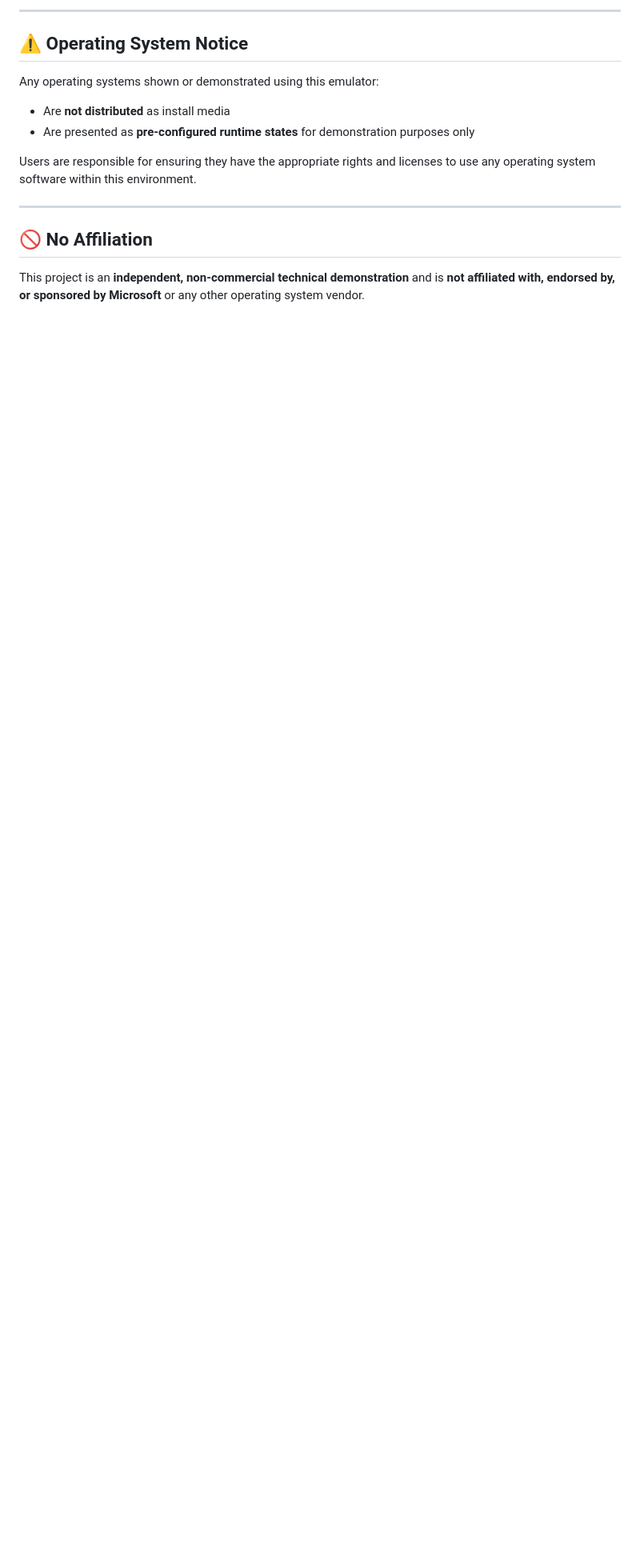
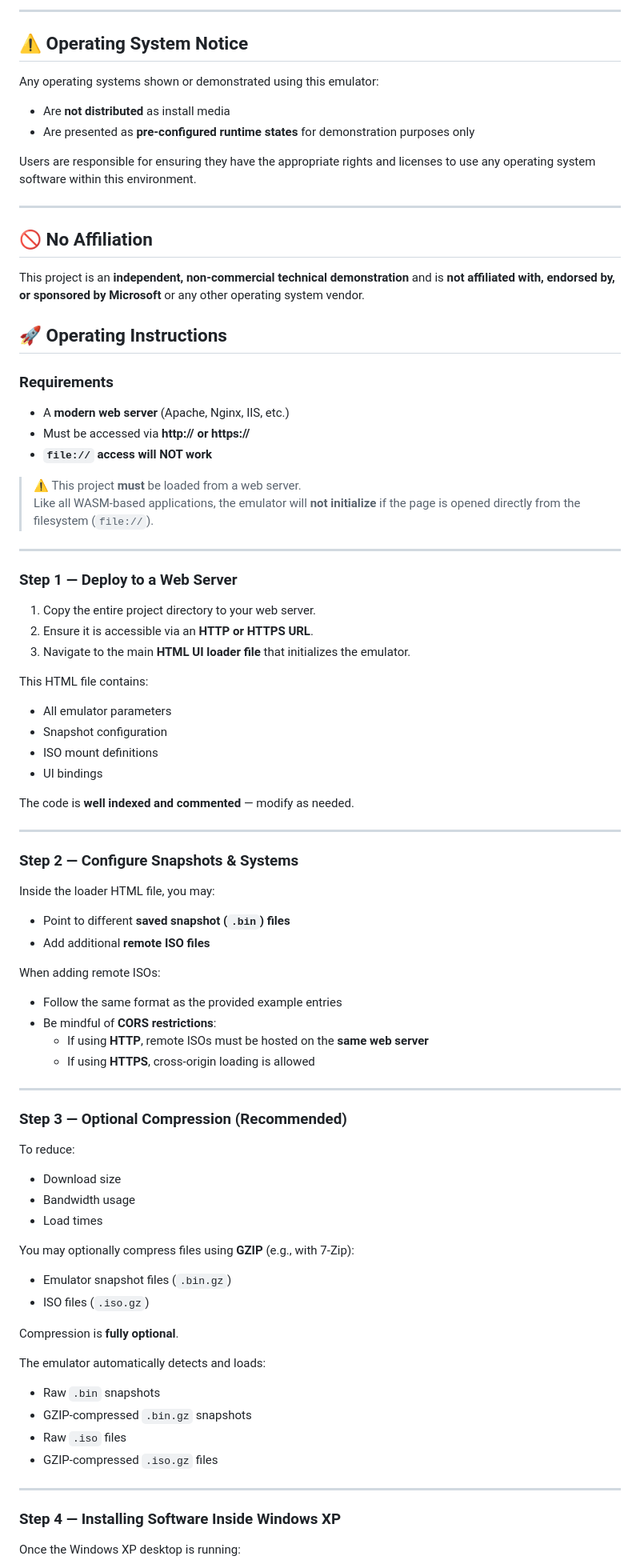
Before and after one commit to va3jfl/v86-XP, a Markdown page: README.md, the part around one of its changes. Shown at 80% size. GitHub-like rendering; blank space fills up the shorter version.

```diff
--- a/README.md
+++ b/README.md
@@ -90,3 +90,77 @@ Users are responsible for ensuring they have the appropriate rights and licenses
 ## 🚫 No Affiliation
 
 This project is an **independent, non-commercial technical demonstration** and is **not affiliated with, endorsed by, or sponsored by Microsoft** or any other operating system vendor.
+
+
+
+
+## 🚀 Operating Instructions
+
+### Requirements
+
+- A **modern web server** (Apache, Nginx, IIS, etc.)
+- Must be accessed via **http:// or https://**
+- **`file://` access will NOT work**
+
+> ⚠️ This project **must** be loaded from a web server.
+> Like all WASM-based applications, the emulator will **not initialize** if the page is opened directly from the filesystem (`file://`).
+
+---
+
+### Step 1 — Deploy to a Web Server
+
+1. Copy the entire project directory to your web server.
+2. Ensure it is accessible via an **HTTP or HTTPS URL**.
+3. Navigate to the main **HTML UI loader file** that initializes the emulator.
+
+This HTML file contains:
+- All emulator parameters
+- Snapshot configuration
+- ISO mount definitions
+- UI bindings
+
+The code is **well indexed and commented** — modify as needed.
+
+---
+
+### Step 2 — Configure Snapshots & Systems
+
+Inside the loader HTML file, you may:
+
+- Point to different **saved snapshot (`.bin`) files**
+- Add additional **remote ISO files**
+
+When adding remote ISOs:
+- Follow the same format as the provided example entries
+- Be mindful of **CORS restrictions**:
+  - If using **HTTP**, remote ISOs must be hosted on the **same web server**
+  - If using **HTTPS**, cross-origin loading is allowed
+
+---
+
+### Step 3 — Optional Compression (Recommended)
+
+To reduce:
+- Download size
+- Bandwidth usage
+- Load times
+
+You may optionally compress files using **GZIP** (e.g., with 7-Zip):
+
+- Emulator snapshot files (`.bin.gz`)
+- ISO files (`.iso.gz`)
+
+Compression is **fully optional**.
+
+The emulator automatically detects and loads:
+- Raw `.bin` snapshots
+- GZIP-compressed `.bin.gz` snapshots
+- Raw `.iso` files
+- GZIP-compressed `.iso.gz` files
+
+---
+
+### Step 4 — Installing Software Inside Windows XP
+
+Once the Windows XP desktop is running:
+
```
Also changed, not shown: other parts of README.md (+66 -0 lines).
